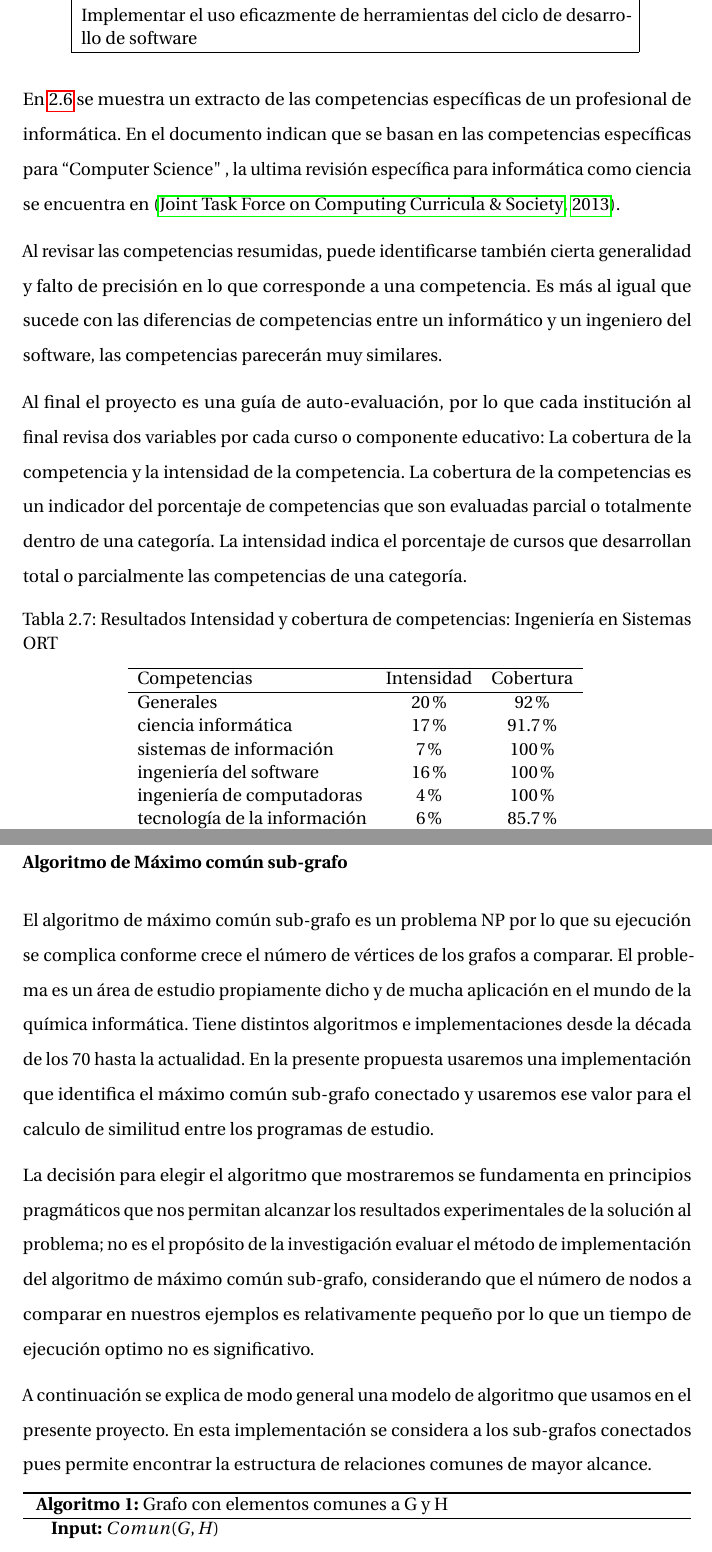
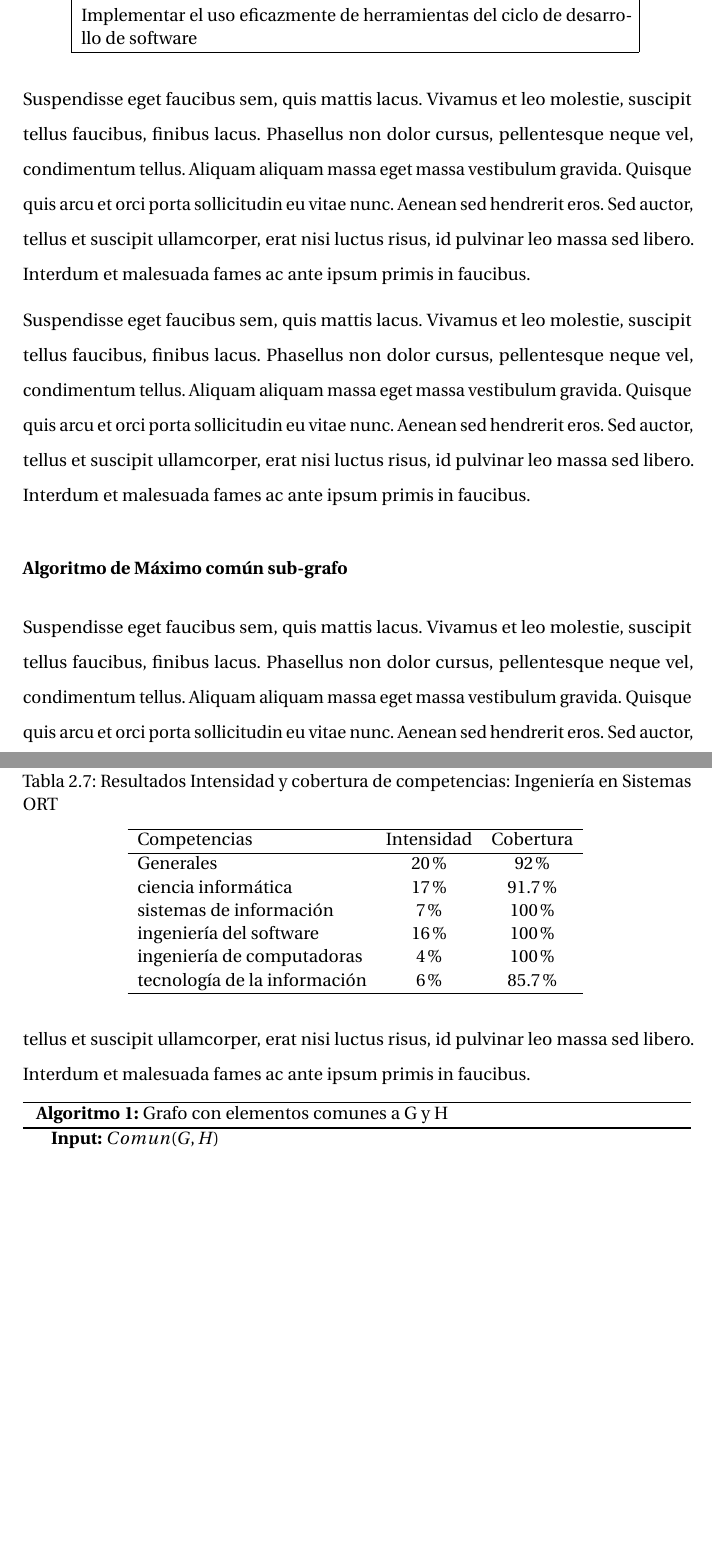
Before and after one commit to jorge-alvarado-revata/template-tesis-unmsm, a LaTeX thesis (main.tex, which reads chapter2.tex): two parts of pages 18 and 19 of 22, joined at a grey line, cut so that both start at the same text, the shorter picture padded with empty space. Compiled offline with pdfLaTeX.

Commit message:
initial commit

```diff
--- a/chapter2.tex
+++ b/chapter2.tex
@@ -215,12 +215,9 @@ Implementar el uso eficazmente de herramientas del ciclo de desarrollo de softwa
 \end{table}
 
 
-En  \ref{tab:compgen2} se muestra un extracto de las competencias específicas de un profesional de informática. En el documento indican que se basan en las competencias específicas para ``Computer Science"\space, la ultima revisión específica para informática como ciencia se encuentra en \citep{acm2013}.
+Suspendisse eget faucibus sem, quis mattis lacus. Vivamus et leo molestie, suscipit tellus faucibus, finibus lacus. Phasellus non dolor cursus, pellentesque neque vel, condimentum tellus. Aliquam aliquam massa eget massa vestibulum gravida. Quisque quis arcu et orci porta sollicitudin eu vitae nunc. Aenean sed hendrerit eros. Sed auctor, tellus et suscipit ullamcorper, erat nisi luctus risus, id pulvinar leo massa sed libero. Interdum et malesuada fames ac ante ipsum primis in faucibus.
 
-
-Al revisar las competencias resumidas, puede identificarse también cierta generalidad y falto de precisión en lo que corresponde a una competencia. Es más al igual que sucede con las diferencias de competencias entre un informático y un ingeniero del software, las competencias parecerán muy similares.
-
-Al final el proyecto es una guía de auto-evaluación, por lo que cada institución al final revisa dos variables por cada curso o componente educativo: La cobertura de la competencia y la intensidad de la competencia. La cobertura de la competencias es un indicador del porcentaje de competencias que son evaluadas parcial o totalmente dentro de una categoría. La intensidad indica el porcentaje de cursos que desarrollan total o parcialmente las competencias de una categoría.
+Suspendisse eget faucibus sem, quis mattis lacus. Vivamus et leo molestie, suscipit tellus faucibus, finibus lacus. Phasellus non dolor cursus, pellentesque neque vel, condimentum tellus. Aliquam aliquam massa eget massa vestibulum gravida. Quisque quis arcu et orci porta sollicitudin eu vitae nunc. Aenean sed hendrerit eros. Sed auctor, tellus et suscipit ullamcorper, erat nisi luctus risus, id pulvinar leo massa sed libero. Interdum et malesuada fames ac ante ipsum primis in faucibus.
 
 
 \begin{table}[h]
@@ -244,11 +241,7 @@ tecnología de la información&6\%&85.7\%\\
 
 \subsection {Algoritmo de Máximo común sub-grafo}\label{Algoritmo}
 
-El algoritmo de máximo común sub-grafo es un problema NP por lo que su ejecución se complica conforme crece el número de vértices de los grafos a comparar. El problema es un área de estudio propiamente dicho y de mucha aplicación en el mundo de la química informática. Tiene distintos algoritmos e implementaciones desde la década de los 70 hasta la actualidad. En la presente propuesta usaremos una implementación que identifica el máximo común sub-grafo conectado y usaremos ese valor para el calculo de similitud entre los programas de estudio.
-
-La decisión para elegir el algoritmo que mostraremos se fundamenta en principios pragmáticos que nos permitan alcanzar los resultados experimentales de la solución al problema; no es el propósito de la investigación evaluar el método de implementación del algoritmo de máximo común sub-grafo, considerando que el número de nodos a comparar en nuestros ejemplos es relativamente pequeño por lo que un tiempo de ejecución optimo no es significativo.
-
-A continuación se explica de modo general una modelo de algoritmo que usamos en el presente proyecto. En esta implementación se considera a los sub-grafos conectados pues permite encontrar la estructura de relaciones comunes de mayor alcance.
+Suspendisse eget faucibus sem, quis mattis lacus. Vivamus et leo molestie, suscipit tellus faucibus, finibus lacus. Phasellus non dolor cursus, pellentesque neque vel, condimentum tellus. Aliquam aliquam massa eget massa vestibulum gravida. Quisque quis arcu et orci porta sollicitudin eu vitae nunc. Aenean sed hendrerit eros. Sed auctor, tellus et suscipit ullamcorper, erat nisi luctus risus, id pulvinar leo massa sed libero. Interdum et malesuada fames ac ante ipsum primis in faucibus.
 
 \SetKwInput{KwInput}{Input}
 \SetKwInput{KwOutput}{Output}
```
Also changed, not shown: chapter2.tex (2 more changed lines).
